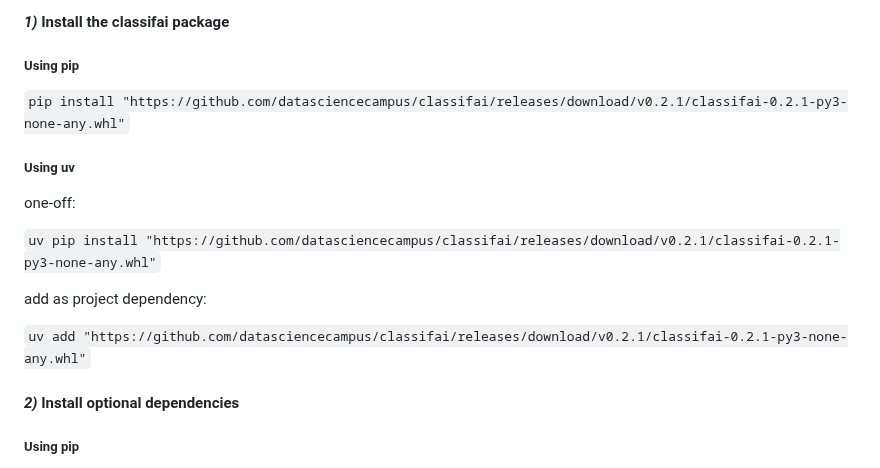
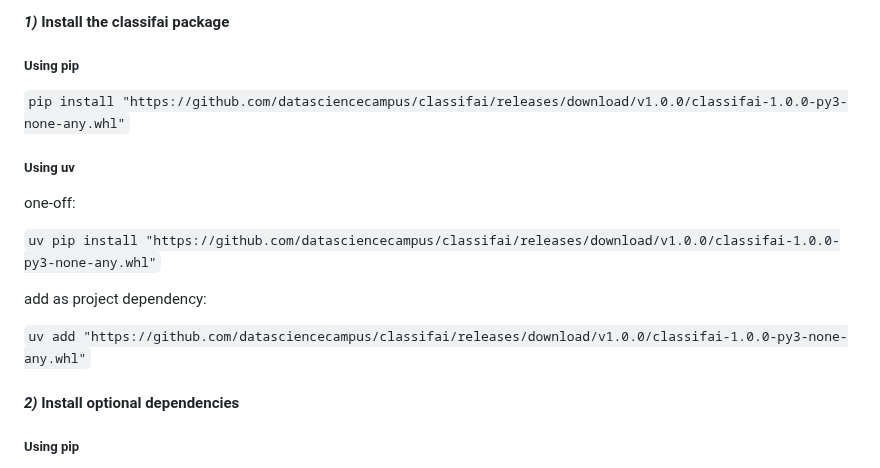
Before and after one commit to datasciencecampus/classifai, a Markdown page: DEMO/README.md, the part around the change. Drawn GitHub-style.

Commit message:
readme instructions updated to reference 1.0.0

```diff
--- a/DEMO/README.md
+++ b/DEMO/README.md
@@ -98,17 +98,17 @@ Activate it (Windows):
 
 ##### Using pip
 
-`pip install "https://github.com/datasciencecampus/classifai/releases/download/v0.2.1/classifai-0.2.1-py3-none-any.whl"`
+`pip install "https://github.com/datasciencecampus/classifai/releases/download/v1.0.0/classifai-1.0.0-py3-none-any.whl"`
 
 ##### Using uv
 
 one-off:
 
-`uv pip install "https://github.com/datasciencecampus/classifai/releases/download/v0.2.1/classifai-0.2.1-py3-none-any.whl"`
+`uv pip install "https://github.com/datasciencecampus/classifai/releases/download/v1.0.0/classifai-1.0.0-py3-none-any.whl"`
 
 add as project dependency:
 
-`uv add "https://github.com/datasciencecampus/classifai/releases/download/v0.2.1/classifai-0.2.1-py3-none-any.whl"`
+`uv add "https://github.com/datasciencecampus/classifai/releases/download/v1.0.0/classifai-1.0.0-py3-none-any.whl"`
 
 
 #### *2)* Install optional dependencies
```
Also changed, not shown: README.md (+3 -3 lines).
